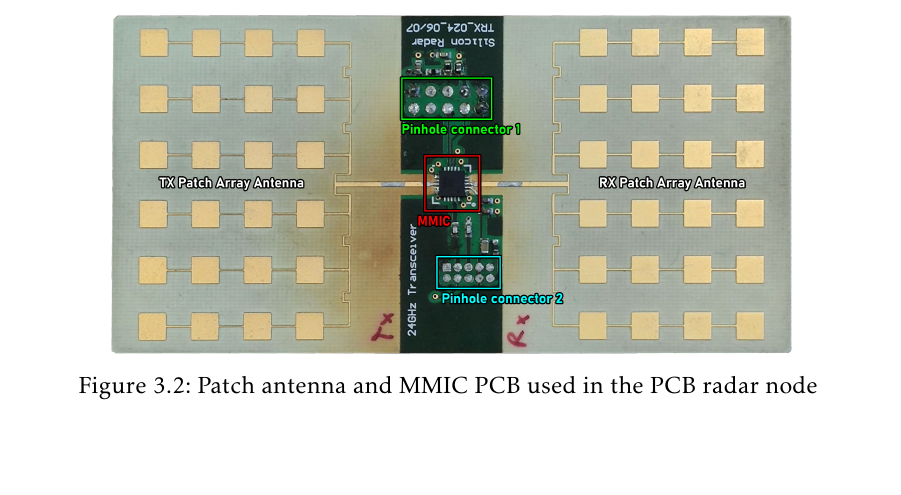
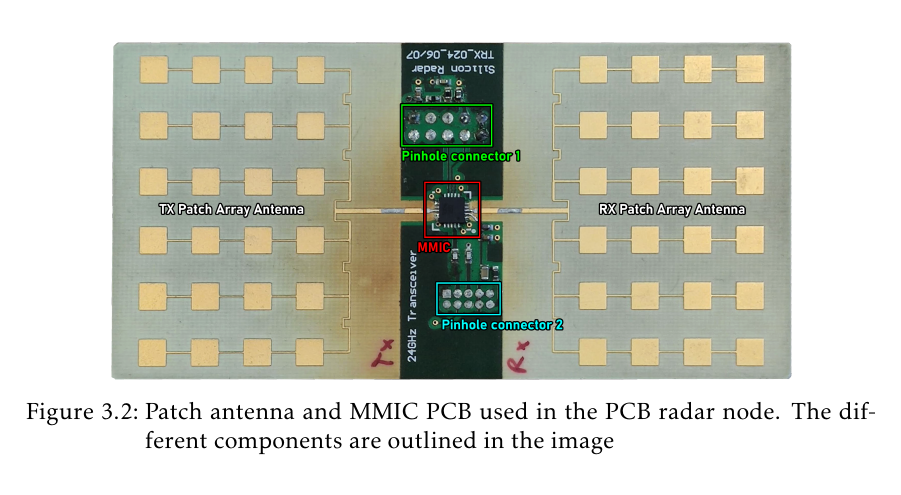
Before and after one commit to mooncos/tfg, a LaTeX thesis (main.tex, which reads chapters/radar.tex): part of page 27 of 41 before the commit and part of page 28 of 41 after it, cut so that both start at the same text, the shorter picture padded with empty space. Compiled offline with pdfLaTeX.

Commit message:
autosave 07/12/2022-17:58:34

```diff
--- a/chapters/radar.tex
+++ b/chapters/radar.tex
@@ -43,7 +43,7 @@ The printed circuit board (PCB) of the system which handles the emission and rec
 \begin{figure}[ht]
 	\centering
 	\includegraphics[width=0.8\linewidth]{radar_antenna_mmic.png}
-	\caption{Patch antenna and MMIC PCB used in the PCB radar node \label{fig:rf_board}}
+	\caption{Patch antenna and MMIC PCB used in the PCB radar node. The different components are outlined in the image \label{fig:rf_board}}
 \end{figure}
 
 This antenna and MMIC module interfaces through the provided pinhole connector with a baseband board.
```
